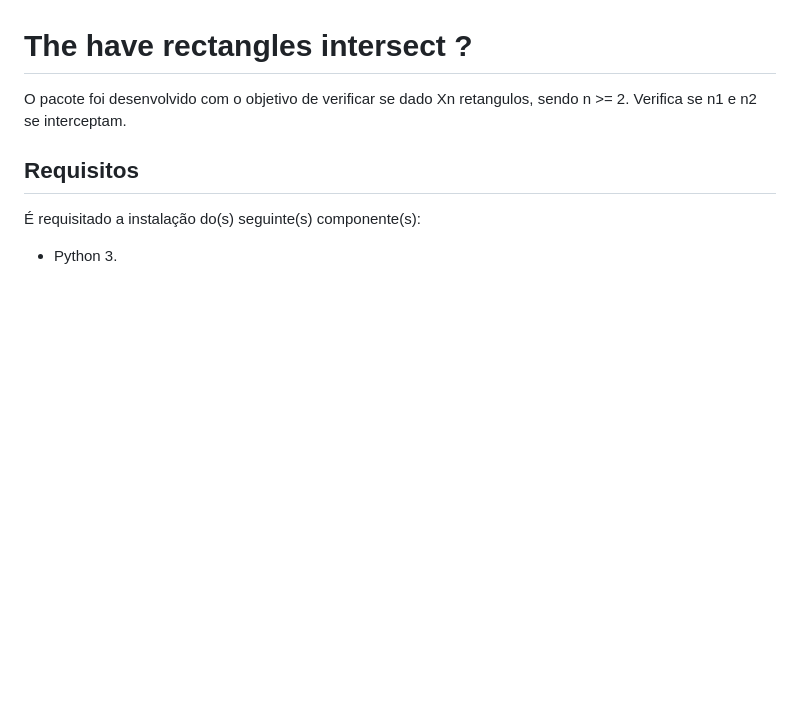
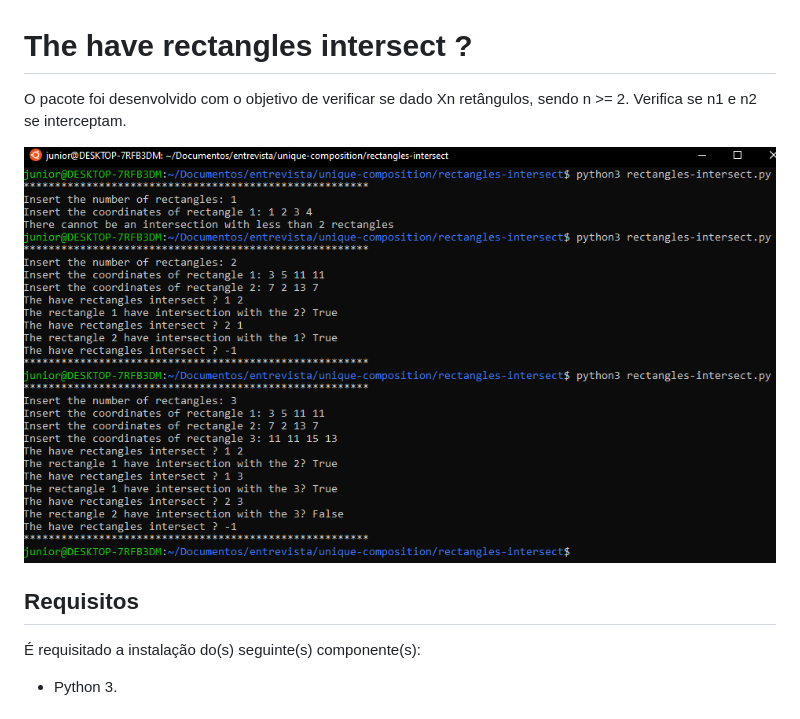
Before and after one commit to jr-santos98/unique-composition, a Markdown page: rectangles-intersect/README.md, the part around the change printed below. Rendered like a GitHub page; pictures changed too: rectangles-intersect/Screenshot.png (added); blank space fills up the shorter version.

```diff
--- a/rectangles-intersect/README.md
+++ b/rectangles-intersect/README.md
@@ -1,7 +1,9 @@
 # The have rectangles intersect ?
 
-O pacote foi desenvolvido com o objetivo de verificar se dado Xn retangulos,
+O pacote foi desenvolvido com o objetivo de verificar se dado Xn retângulos,
 sendo n >= 2. Verifica se n1 e n2 se interceptam.
+
+![Screenshot](Screenshot.png)
 
 ## Requisitos
 
```
Also changed, not shown: other parts of rectangles-intersect/README.md (+31 -0 lines), rectangles-intersect/enter-intersection.png (added), 1 other file.
